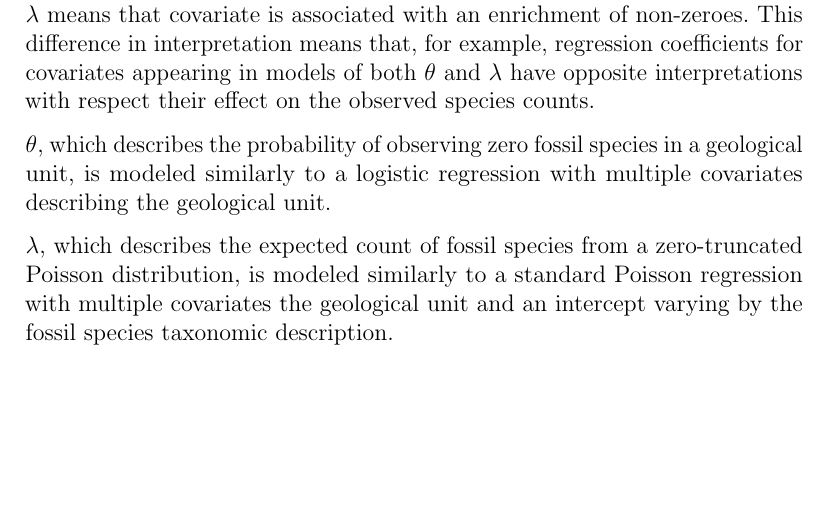
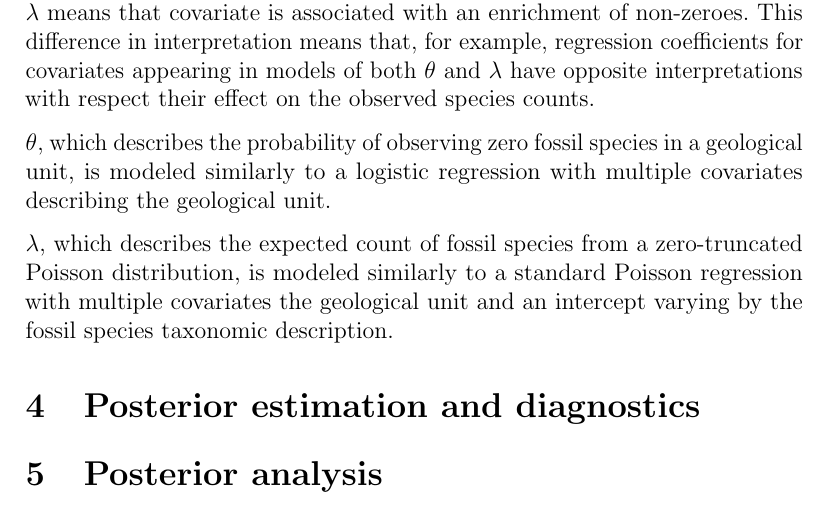
Before and after one commit to psmits/notfossil, a LaTeX document (doc/methods.tex): part of page 2 of 2, cut so that both start at the same text, the shorter picture padded with empty space. Compiled offline with pdfLaTeX.

```diff
--- a/doc/methods.tex
+++ b/doc/methods.tex
@@ -53,6 +53,10 @@
 \(\lambda\), which describes the expected count of fossil species from a zero-truncated Poisson distribution, is modeled similarly to a standard Poisson regression with multiple covariates the geological unit and an intercept varying by the fossil species taxonomic description.
 
 
+\section{Posterior estimation and diagnostics}
+
+
+\section{Posterior analysis}
 
 
 
```
Also changed, not shown: doc/figure/hurdle_simulation.png, doc/figure/overhurdle_simulation.png, 5 other files.
